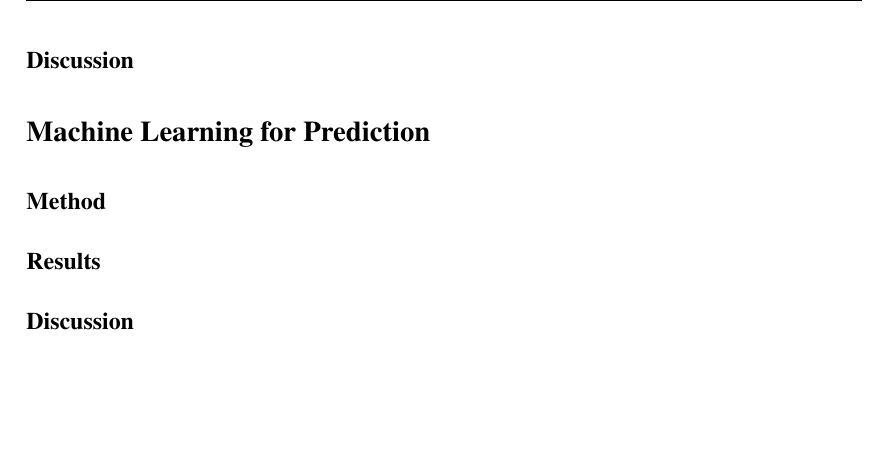
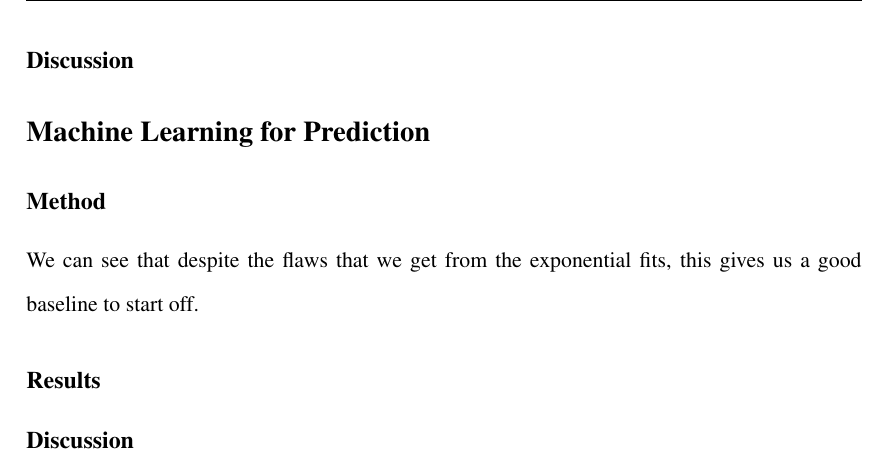
Before and after one commit to zhangt3-e/senior_thesis, a LaTeX thesis (ST2021/thesis.tex): part of page 38 of 40, cut so that both start at the same text, the shorter picture padded with empty space. Compiled offline with pdfLaTeX.

Commit message:
small edit

```diff
--- a/ST2021/thesis.tex
+++ b/ST2021/thesis.tex
@@ -664,7 +664,7 @@ since the extremes such as the big 2000 minute non-precipitation even is very im
 
 
 \subsection{Method}
-
+We can see that despite the flaws that we get from the exponential fits, this gives us a good baseline to start off.
 \subsection{Results}
 
 \subsection{Discussion}
```
Also changed, not shown: ST2021/Progress Reports/tyronez_ST_first_draft.pdf (added).
